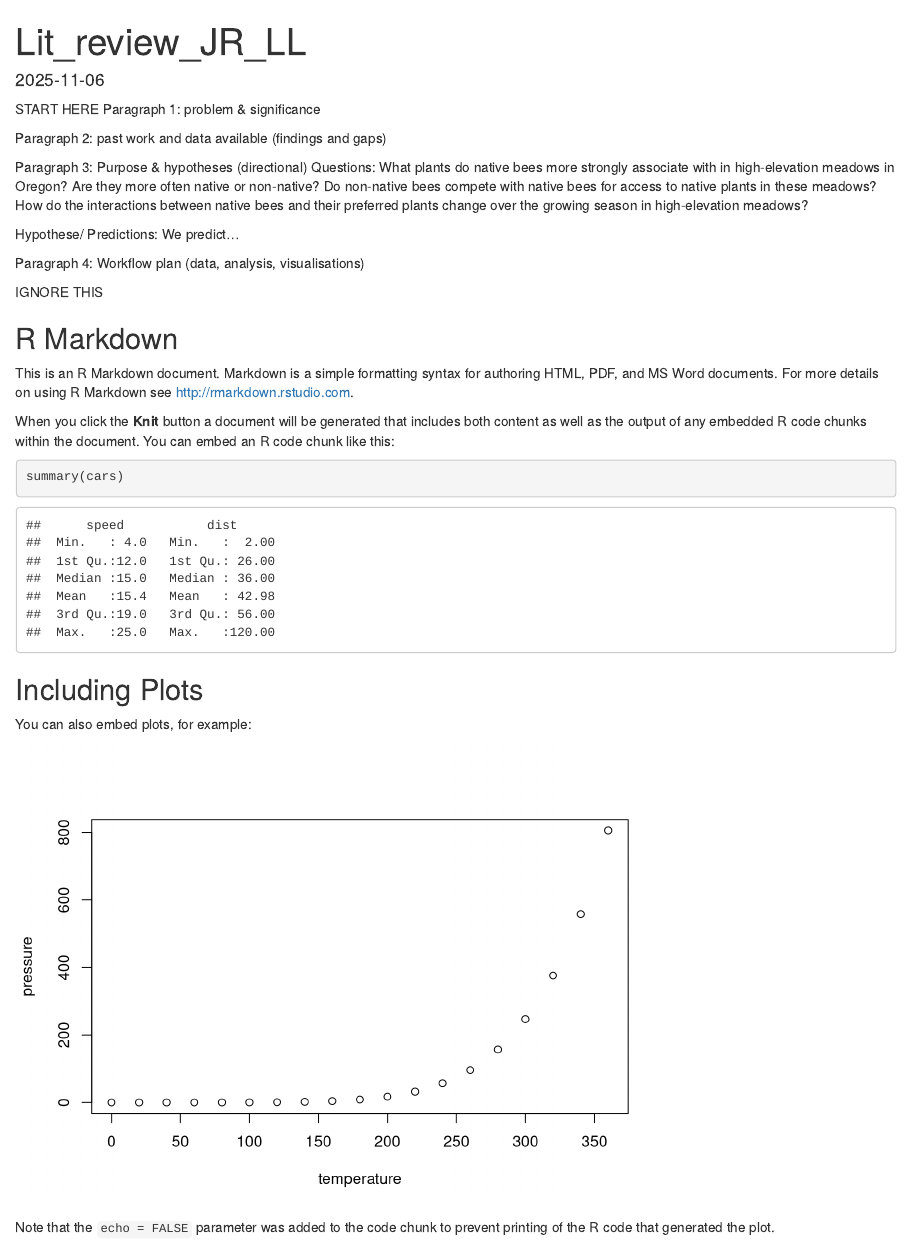
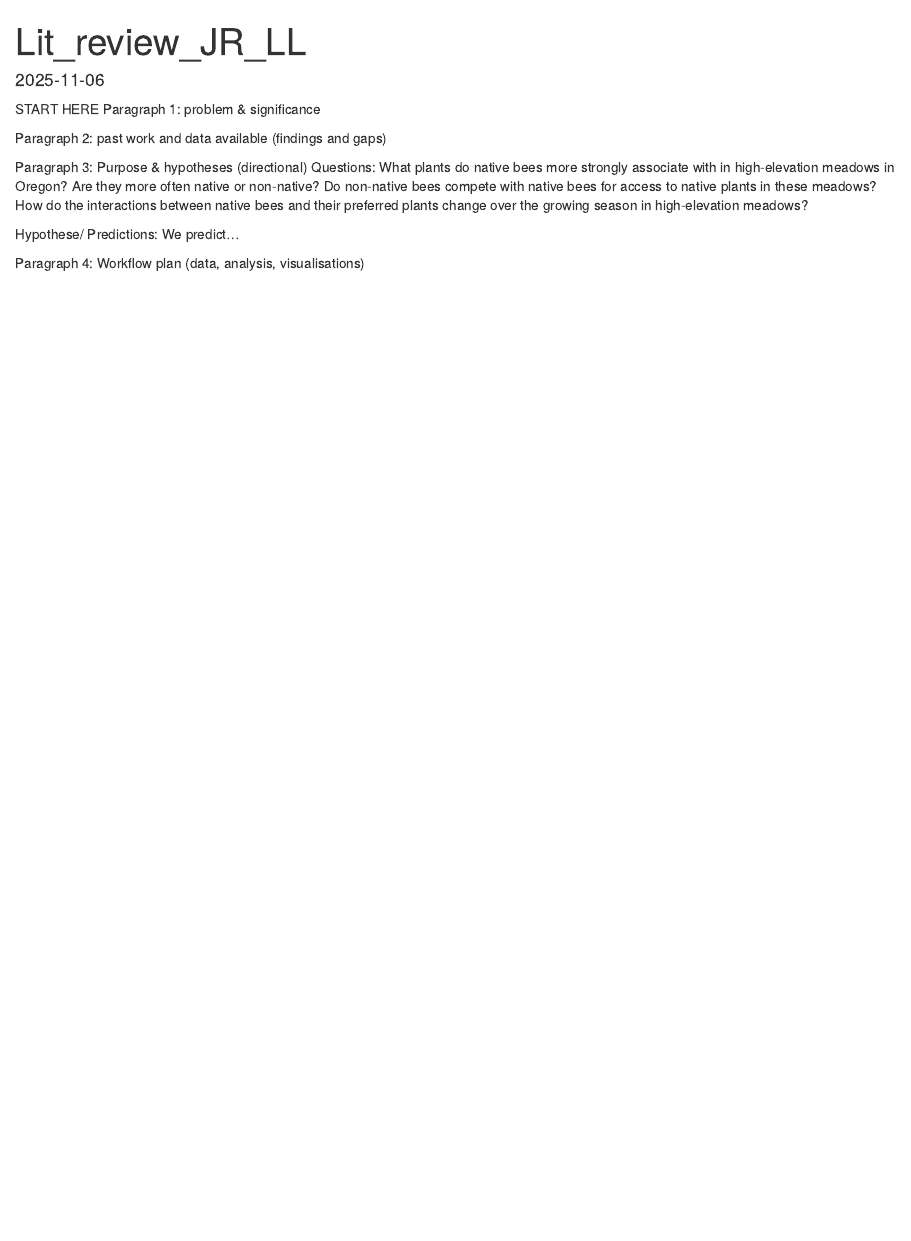
Before and after one commit to JordynnR/HJ_plant_pollinator_interactions_JR_and_LL, an R Markdown document (Lit_review_JR_LL.Rmd): the page in a window 1100 px wide, from its top. Rendered offline with R 4.5, knitr and Pandoc, with nearby package versions.

Commit message:
deleted r markdown template

````diff
--- a/Lit_review_JR_LL.Rmd
+++ b/Lit_review_JR_LL.Rmd
@@ -18,30 +18,3 @@
 We predict...
 
 Paragraph 4: Workflow plan (data, analysis, visualisations)
-
-
-
-IGNORE THIS
-```{r setup, include=FALSE}
-knitr::opts_chunk$set(echo = TRUE)
-```
-
-## R Markdown
-
-This is an R Markdown document. Markdown is a simple formatting syntax for authoring HTML, PDF, and MS Word documents. For more details on using R Markdown see <http://rmarkdown.rstudio.com>.
-
-When you click the **Knit** button a document will be generated that includes both content as well as the output of any embedded R code chunks within the document. You can embed an R code chunk like this:
-
-```{r cars}
-summary(cars)
-```
-
-## Including Plots
-
-You can also embed plots, for example:
-
-```{r pressure, echo=FALSE}
-plot(pressure)
-```
-
-Note that the `echo = FALSE` parameter was added to the code chunk to prevent printing of the R code that generated the plot.
````
